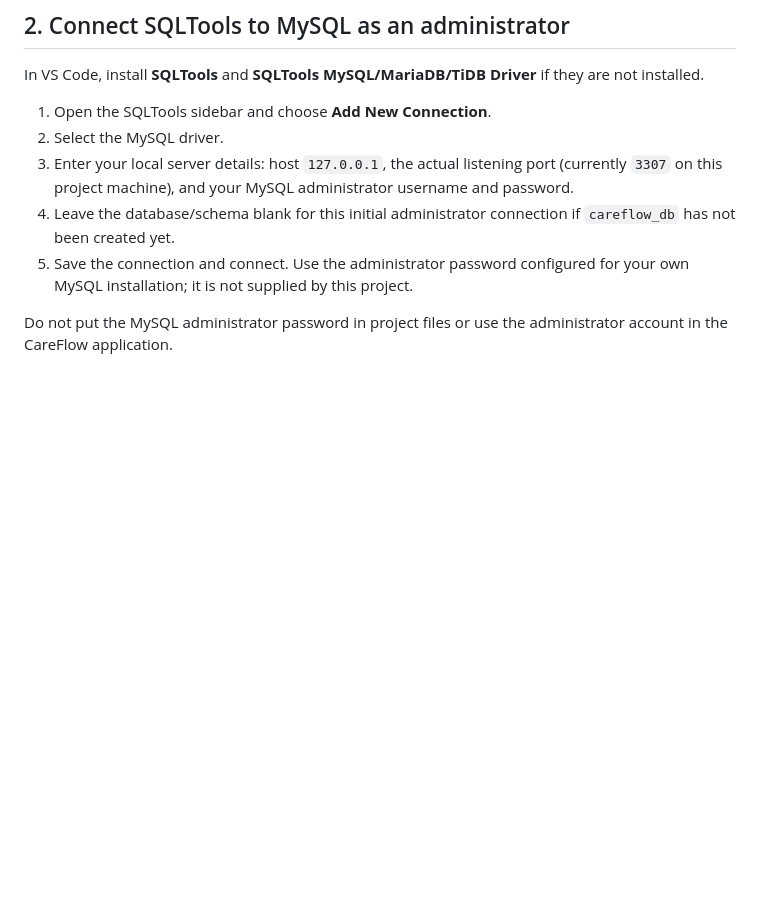
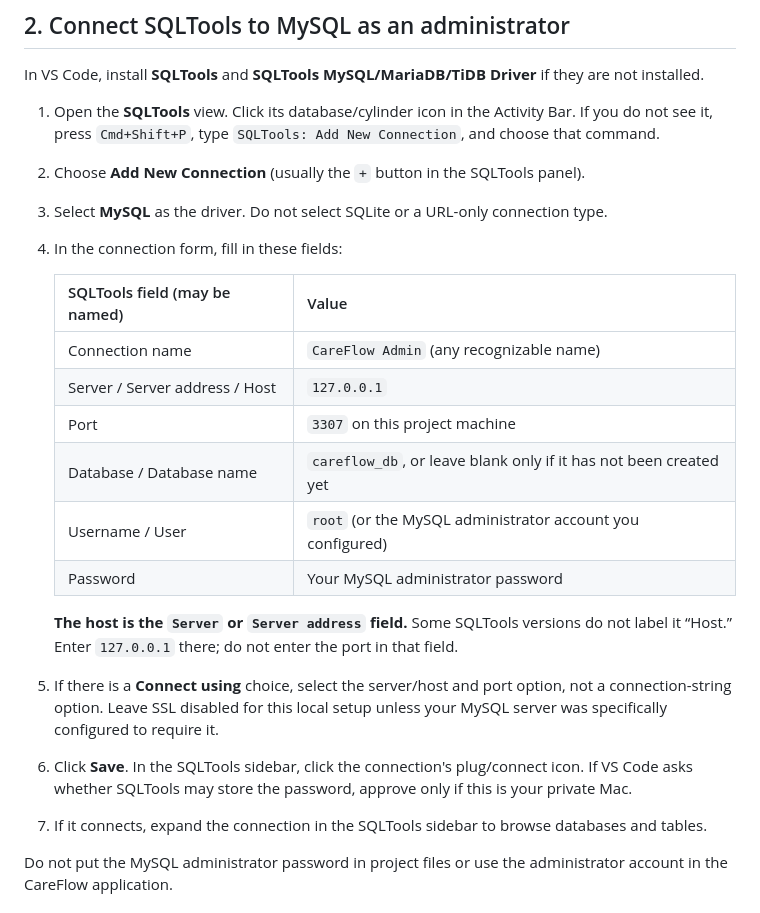
Before and after one commit to codesbydeen/HospitalManagementSystem, a Markdown page: DATABASE-SETUP.md, the part around one of its changes. GitHub-like rendering; blank space fills up the shorter version.

```diff
--- a/DATABASE-SETUP.md
+++ b/DATABASE-SETUP.md
@@ -45,11 +45,25 @@ Keep the administrator password private. If this is an existing MySQL data direc
 
 In VS Code, install **SQLTools** and **SQLTools MySQL/MariaDB/TiDB Driver** if they are not installed.
 
-1. Open the SQLTools sidebar and choose **Add New Connection**.
-2. Select the MySQL driver.
-3. Enter your local server details: host `127.0.0.1`, the actual listening port (currently `3307` on this project machine), and your MySQL administrator username and password.
-4. Leave the database/schema blank for this initial administrator connection if `careflow_db` has not been created yet.
-5. Save the connection and connect. Use the administrator password configured for your own MySQL installation; it is not supplied by this project.
+1. Open the **SQLTools** view. Click its database/cylinder icon in the Activity Bar. If you do not see it, press `Cmd+Shift+P`, type `SQLTools: Add New Connection`, and choose that command.
+2. Choose **Add New Connection** (usually the `+` button in the SQLTools panel).
+3. Select **MySQL** as the driver. Do not select SQLite or a URL-only connection type.
+4. In the connection form, fill in these fields:
+
+   | SQLTools field (may be named) | Value |
+   | --- | --- |
+   | Connection name | `CareFlow Admin` (any recognizable name) |
+   | Server / Server address / Host | `127.0.0.1` |
+   | Port | `3307` on this project machine |
+   | Database / Database name | `careflow_db`, or leave blank only if it has not been created yet |
+   | Username / User | `root` (or the MySQL administrator account you configured) |
+   | Password | Your MySQL administrator password |
+
+   **The host is the `Server` or `Server address` field.** Some SQLTools versions do not label it “Host.” Enter `127.0.0.1` there; do not enter the port in that field.
+
+5. If there is a **Connect using** choice, select the server/host and port option, not a connection-string option. Leave SSL disabled for this local setup unless your MySQL server was specifically configured to require it.
+6. Click **Save**. In the SQLTools sidebar, click the connection's plug/connect icon. If VS Code asks whether SQLTools may store the password, approve only if this is your private Mac.
+7. If it connects, expand the connection in the SQLTools sidebar to browse databases and tables.
 
 Do not put the MySQL administrator password in project files or use the administrator account in the CareFlow application.
 
```
Also changed, not shown: other parts of DATABASE-SETUP.md (+27 -7 lines).
